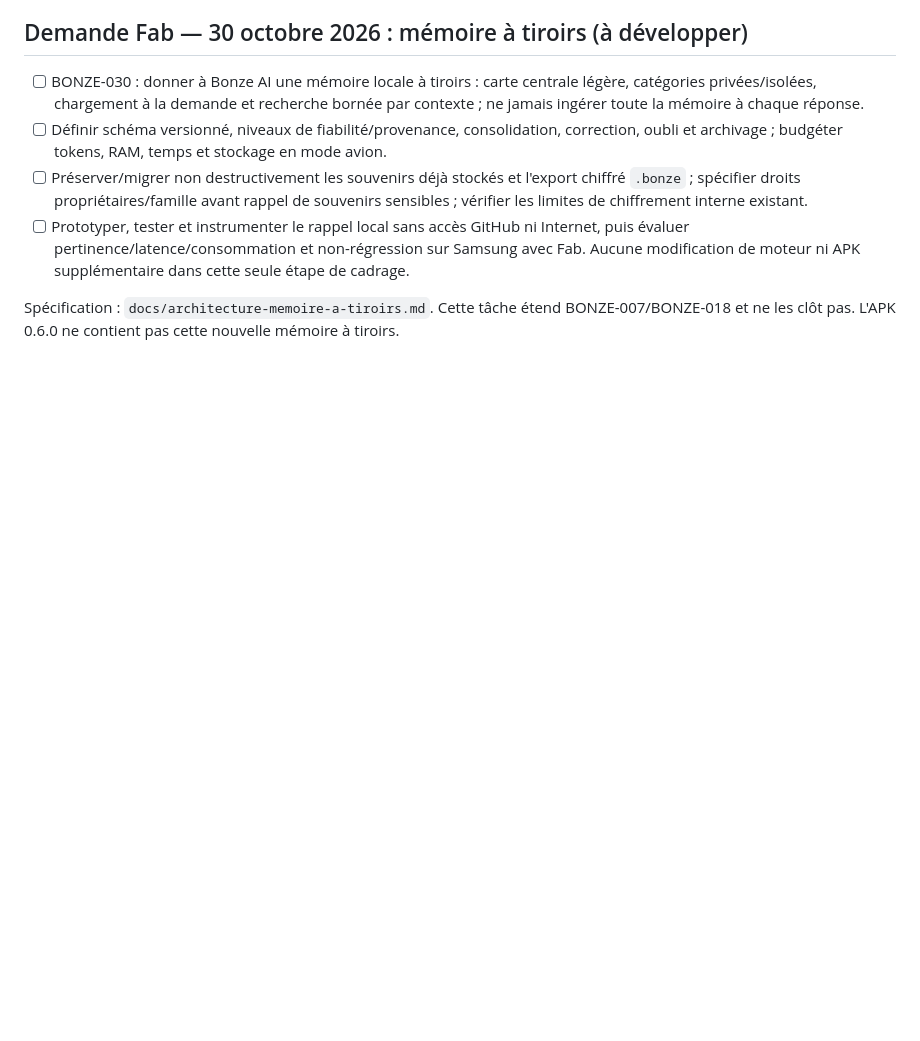
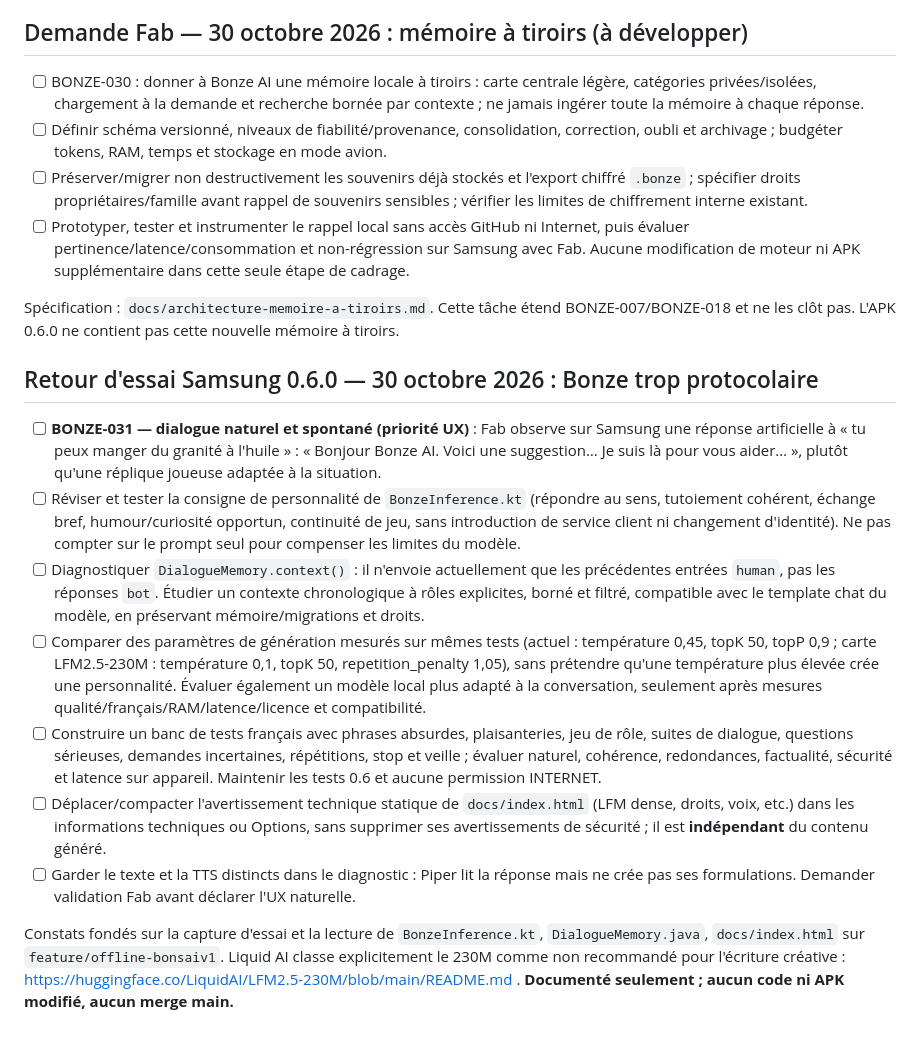
Before and after one commit to greenpower2669/Bonze-AI, a Markdown page: todo.md, the part around the change. GitHub-like rendering; blank space fills up the shorter version.

Commit message:
docs(todo): noter le dialogue trop protocolaire de Bonze 0.6 et ses tests de correction

```diff
--- a/todo.md
+++ b/todo.md
@@ -130,3 +130,15 @@ Prochain geste humain : installer en mise à jour de0.5, Options → « MLS · m
 - [ ] Prototyper, tester et instrumenter le rappel local sans accès GitHub ni Internet, puis évaluer pertinence/latence/consommation et non-régression sur Samsung avec Fab. Aucune modification de moteur ni APK supplémentaire dans cette seule étape de cadrage.
 
 Spécification : `docs/architecture-memoire-a-tiroirs.md`. Cette tâche étend BONZE-007/BONZE-018 et ne les clôt pas. L'APK 0.6.0 ne contient pas cette nouvelle mémoire à tiroirs.
+
+## Retour d'essai Samsung 0.6.0 — 30 octobre 2026 : Bonze trop protocolaire
+
+- [ ] **BONZE-031 — dialogue naturel et spontané (priorité UX)** : Fab observe sur Samsung une réponse artificielle à « tu peux manger du granité à l'huile » : « Bonjour Bonze AI. Voici une suggestion… Je suis là pour vous aider… », plutôt qu'une réplique joueuse adaptée à la situation.
+- [ ] Réviser et tester la consigne de personnalité de `BonzeInference.kt` (répondre au sens, tutoiement cohérent, échange bref, humour/curiosité opportun, continuité de jeu, sans introduction de service client ni changement d'identité). Ne pas compter sur le prompt seul pour compenser les limites du modèle.
+- [ ] Diagnostiquer `DialogueMemory.context()` : il n'envoie actuellement que les précédentes entrées `human`, pas les réponses `bot`. Étudier un contexte chronologique à rôles explicites, borné et filtré, compatible avec le template chat du modèle, en préservant mémoire/migrations et droits.
+- [ ] Comparer des paramètres de génération mesurés sur mêmes tests (actuel : température 0,45, topK 50, topP 0,9 ; carte LFM2.5-230M : température 0,1, topK 50, repetition_penalty 1,05), sans prétendre qu'une température plus élevée crée une personnalité. Évaluer également un modèle local plus adapté à la conversation, seulement après mesures qualité/français/RAM/latence/licence et compatibilité.
+- [ ] Construire un banc de tests français avec phrases absurdes, plaisanteries, jeu de rôle, suites de dialogue, questions sérieuses, demandes incertaines, répétitions, stop et veille ; évaluer naturel, cohérence, redondances, factualité, sécurité et latence sur appareil. Maintenir les tests 0.6 et aucune permission INTERNET.
+- [ ] Déplacer/compacter l'avertissement technique statique de `docs/index.html` (LFM dense, droits, voix, etc.) dans les informations techniques ou Options, sans supprimer ses avertissements de sécurité ; il est **indépendant** du contenu généré.
+- [ ] Garder le texte et la TTS distincts dans le diagnostic : Piper lit la réponse mais ne crée pas ses formulations. Demander validation Fab avant déclarer l'UX naturelle.
+
+Constats fondés sur la capture d'essai et la lecture de `BonzeInference.kt`, `DialogueMemory.java`, `docs/index.html` sur `feature/offline-bonsaiv1`. Liquid AI classe explicitement le 230M comme non recommandé pour l'écriture créative : https://huggingface.co/LiquidAI/LFM2.5-230M/blob/main/README.md . **Documenté seulement ; aucun code ni APK modifié, aucun merge main.**
```
